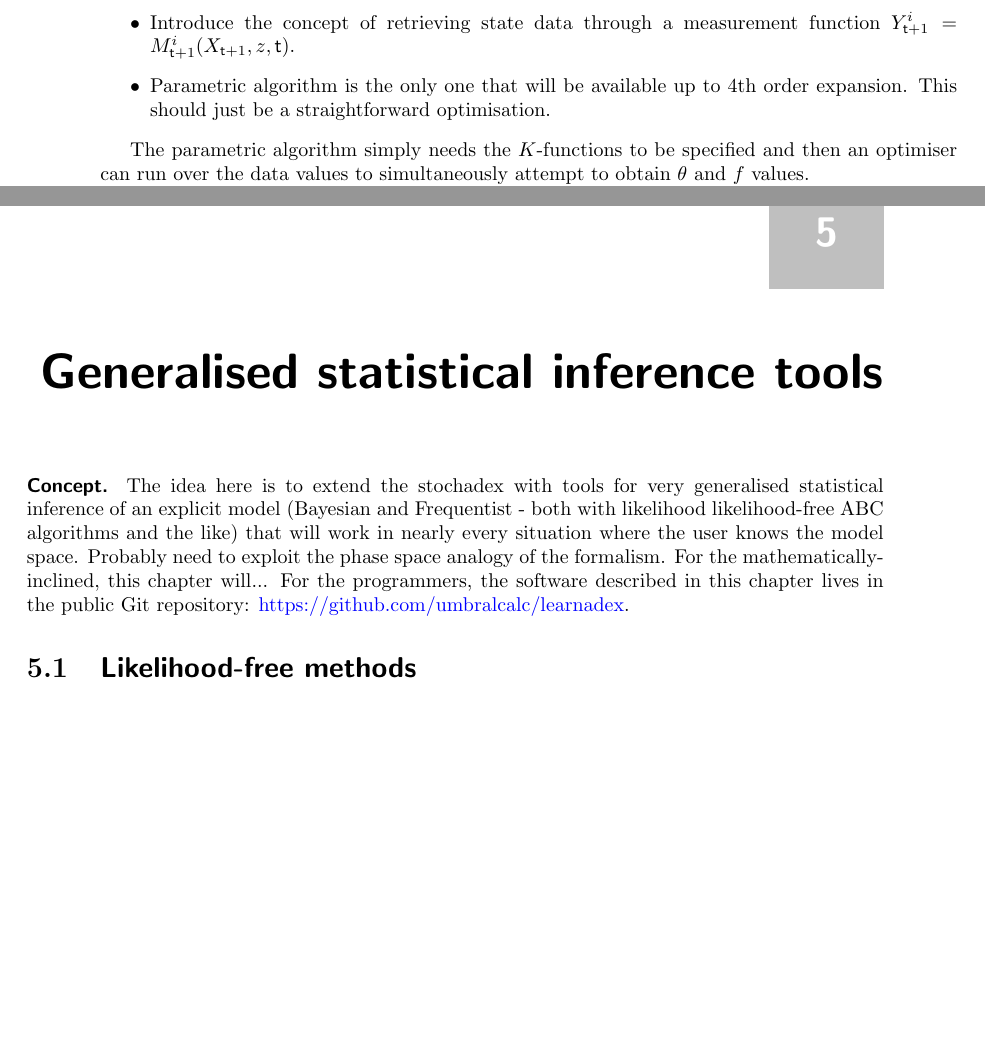
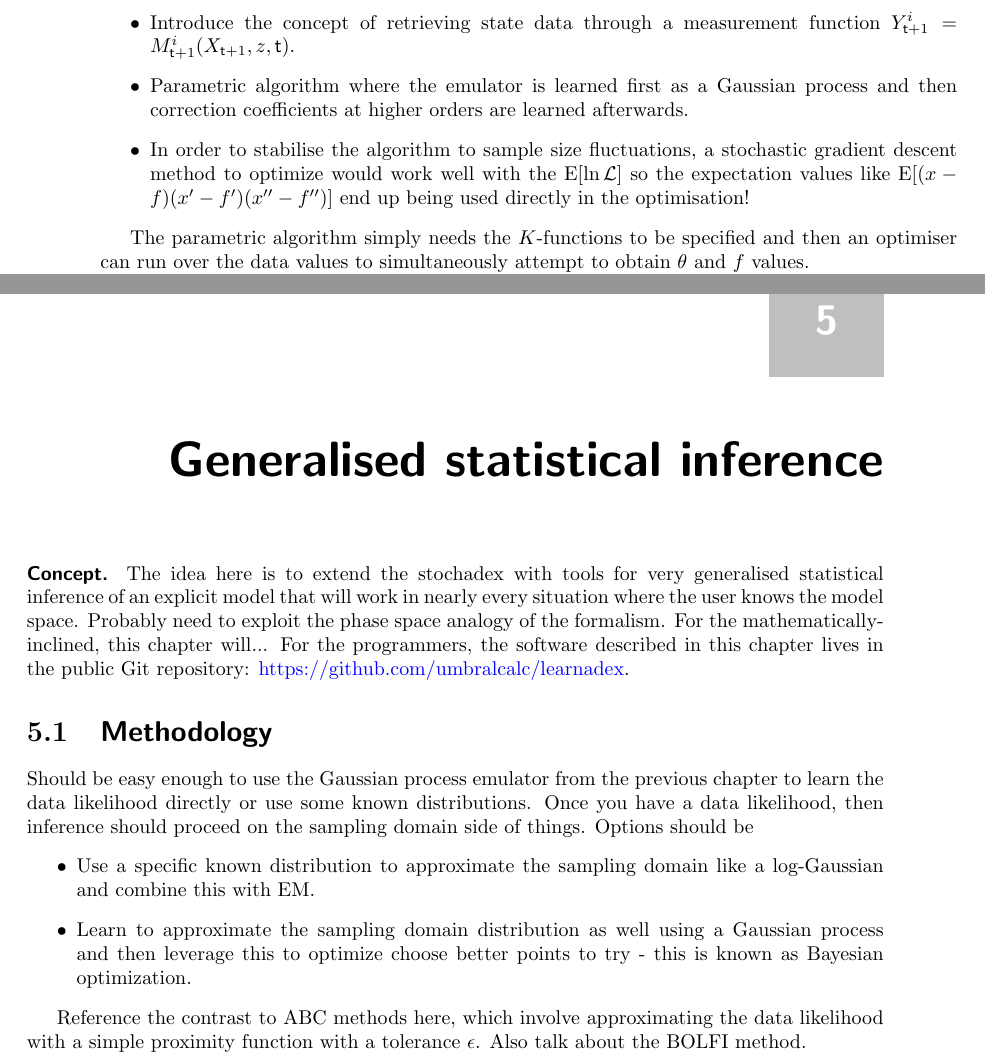
Before and after one commit to umbralcalc/worlds-of-observation, a LaTeX thesis (book.tex, which reads empirical_dynamical_emulators/chapter.tex, generalised_statistical_inference/chapter.tex, generalised_statistical_inference_tools/chapter.tex): two parts of pages 40 and 43 of 92, joined at a grey line, cut so that both start at the same text, the shorter picture padded with empty space. Compiled offline with pdfLaTeX.

Commit message:
Added new thoughts in the statistical inference chapter

```diff
--- a/book.tex
+++ b/book.tex
@@ -182,7 +182,7 @@ No quest would be complete without a guide, so we think this introduction should
 \part*{
 \includegraphics*[width=14cm]{images/page-design-5.png}}
 
-\input{generalised_statistical_inference_tools/chapter.tex}
+\input{generalised_statistical_inference/chapter.tex}
 
 \part*{
 \includegraphics*[width=14cm]{images/page-design-6.png}}
--- a/empirical_dynamical_emulators/chapter.tex
+++ b/empirical_dynamical_emulators/chapter.tex
@@ -288,7 +288,8 @@ In this section, we looked into how the mathematical formalism used in the stoch
 Plan of action for this section.
 \begin{itemize}
 \item{Introduce the concept of retrieving state data through a measurement function $Y^i_{{\sf t}+1} = M^i_{{\sf t}+1}(X_{{\sf t}+1},z,{\sf t})$.}
-\item{Parametric algorithm is the only one that will be available up to 4th order expansion. This should just be a straightforward optimisation.}
+\item{Parametric algorithm where the emulator is learned first as a Gaussian process and then correction coefficients at higher orders are learned afterwards.}
+\item{In order to stabilise the algorithm to sample size fluctuations, a stochastic gradient descent method to optimize would work well with the ${\rm E}[\ln {\cal L}]$ so the expectation values like ${\rm E}[(x-f)(x'-f')(x''-f'')]$ end up being used directly in the optimisation!}
 \end{itemize}
 
 The parametric algorithm simply needs the $K$-functions to be specified and then an optimiser can run over the data values to simultaneously attempt to obtain $\theta$ and $f$ values.
--- /dev/null
+++ b/generalised_statistical_inference/chapter.tex
@@ -0,0 +1,14 @@
+\chapter{\sffamily Generalised statistical inference}
+
+{\bfseries\sffamily Concept.} The idea here is to extend the stochadex with tools for very generalised statistical inference of an explicit model that will work in nearly every situation where the user knows the model space. Probably need to exploit the phase space analogy of the formalism. For the mathematically-inclined, this chapter will... For the programmers, the software described in this chapter lives in the public Git repository: \href{https://github.com/umbralcalc/learnadex}{https://github.com/umbralcalc/learnadex}.
+
+
+\section{\sffamily Methodology}
+
+Should be easy enough to use the Gaussian process emulator from the previous chapter to learn the data likelihood directly or use some known distributions. Once you have a data likelihood, then inference should proceed on the sampling domain side of things. Options should be
+\begin{itemize}
+\item{Use a specific known distribution to approximate the sampling domain like a log-Gaussian and combine this with EM.}
+\item{Learn to approximate the sampling domain distribution as well using a Gaussian process and then leverage this to optimize choose better points to try - this is known as Bayesian optimization.}
+\end{itemize}
+
+Reference the contrast to ABC methods here, which involve approximating the data likelihood with a simple proximity function with a tolerance $\epsilon$. Also talk about the BOLFI method.
--- a/generalised_statistical_inference_tools/chapter.tex
+++ /dev/null
@@ -1,6 +0,0 @@
-\chapter{\sffamily Generalised statistical inference tools}
-
-{\bfseries\sffamily Concept.} The idea here is to extend the stochadex with tools for very generalised statistical inference of an explicit model (Bayesian and Frequentist - both with likelihood likelihood-free ABC algorithms and the like) that will work in nearly every situation where the user knows the model space. Probably need to exploit the phase space analogy of the formalism. For the mathematically-inclined, this chapter will... For the programmers, the software described in this chapter lives in the public Git repository: \href{https://github.com/umbralcalc/learnadex}{https://github.com/umbralcalc/learnadex}.
-
-
-\section{\sffamily Likelihood-free methods}
```
Also changed, not shown: a_world_of_hydrodynamic_ensembles/chapter.pdf, angling_for_freshwater_fish/chapter.pdf, building_a_generalised_simulator/chapter.pdf, empirical_dynamical_emulators/chapter.pdf, generalised_statistical_inference/chapter.pdf (added), generalised_statistical_inference_tools/chapter.pdf (deleted), inferring_dynamical_2d_maps/chapter.pdf, influencing_house_prices/chapter.pdf, 10 other files.
